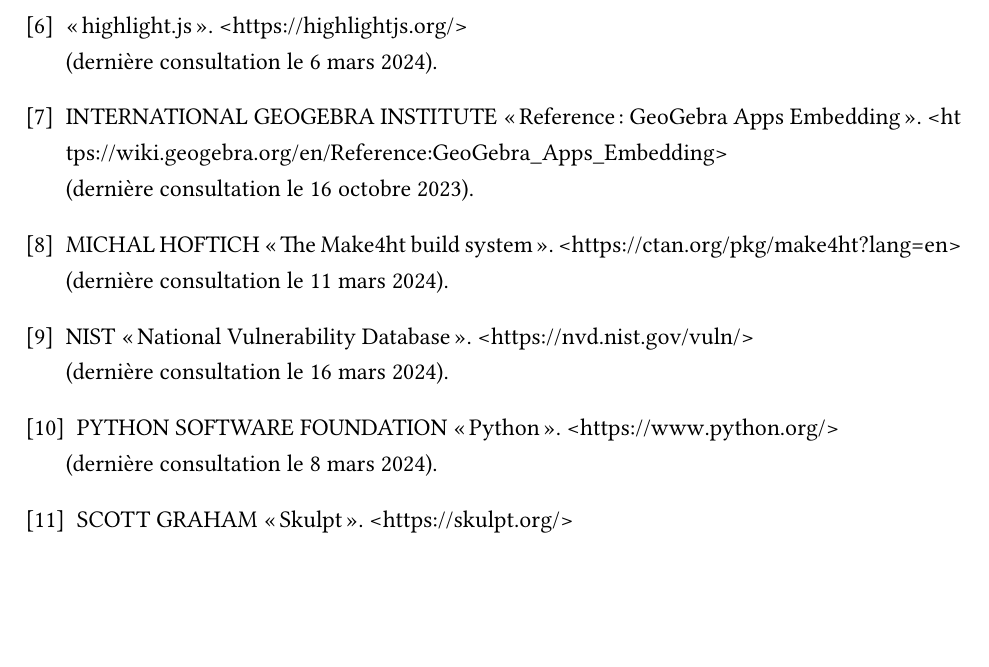
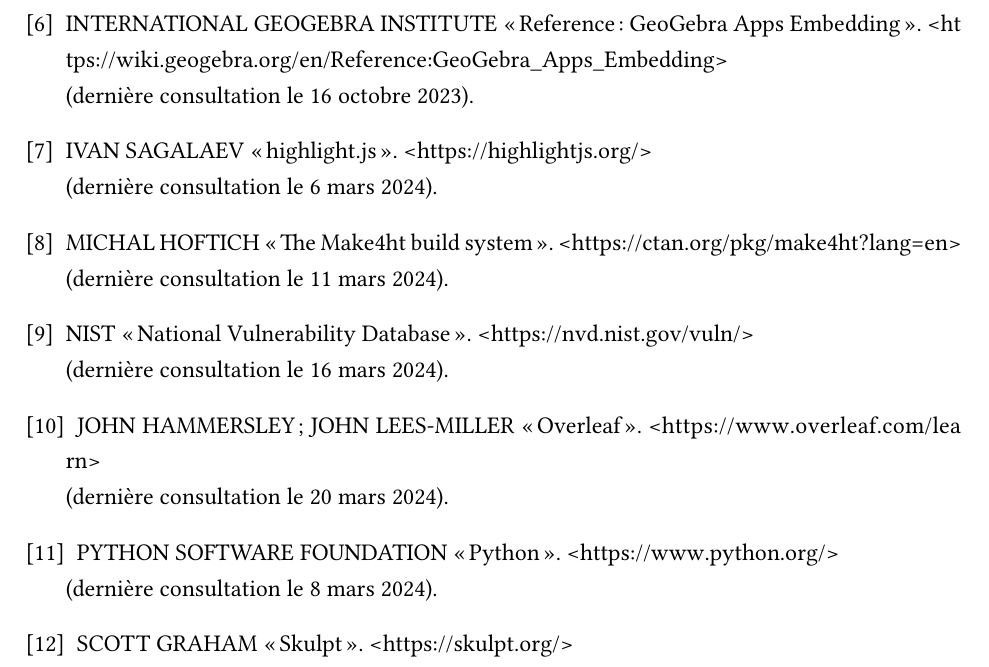
Before and after one commit to t-doc-org/t-doc-v1, a LaTeX document (Rapport/TravailPersonnel.tex): part of page 35 of 38, cut so that both start at the same text, the shorter picture padded with empty space. Compiled offline with XeLaTeX.

Commit message:
Modifications demandées par le prof.

```diff
--- a/Rapport/TravailPersonnel.tex
+++ b/Rapport/TravailPersonnel.tex
@@ -763,17 +763,20 @@
 \bibitem{geogebra} GEOGEBRA «Applis Maths Geogebra». <\url{https://www.geogebra.org/}>\\
 (dernière consultation le 16 mars 2024).
 
-\bibitem{highlightjs} «highlight.js». <\url{https://highlightjs.org/}>\\
-(dernière consultation le 6 mars 2024).
-
 \bibitem{geogebrawiki} INTERNATIONAL GEOGEBRA INSTITUTE «Reference: GeoGebra Apps Embedding». <\url{https://wiki.geogebra.org/en/Reference:GeoGebra_Apps_Embedding}>\\
 (dernière consultation le 16 octobre 2023).
+
+\bibitem{highlightjs} IVAN SAGALAEV «highlight.js». <\url{https://highlightjs.org/}>\\
+(dernière consultation le 6 mars 2024).
 
 \bibitem{make4ht} MICHAL HOFTICH «The Make4ht build system». <\url{https://ctan.org/pkg/make4ht?lang=en}>\\
 (dernière consultation le 11 mars 2024).
 
 \bibitem{nvd} NIST «National Vulnerability Database». <\url{https://nvd.nist.gov/vuln/}>\\
 (dernière consultation le 16 mars 2024).
+
+\bibitem{overleaf} JOHN HAMMERSLEY; JOHN LEES-MILLER «Overleaf». <\url{https://www.overleaf.com/learn}>\\
+(dernière consultation le 20 mars 2024).
 
 \bibitem{python} PYTHON SOFTWARE FOUNDATION «Python». <\url{https://www.python.org/}>\\
 (dernière consultation le 8 mars 2024).
```
